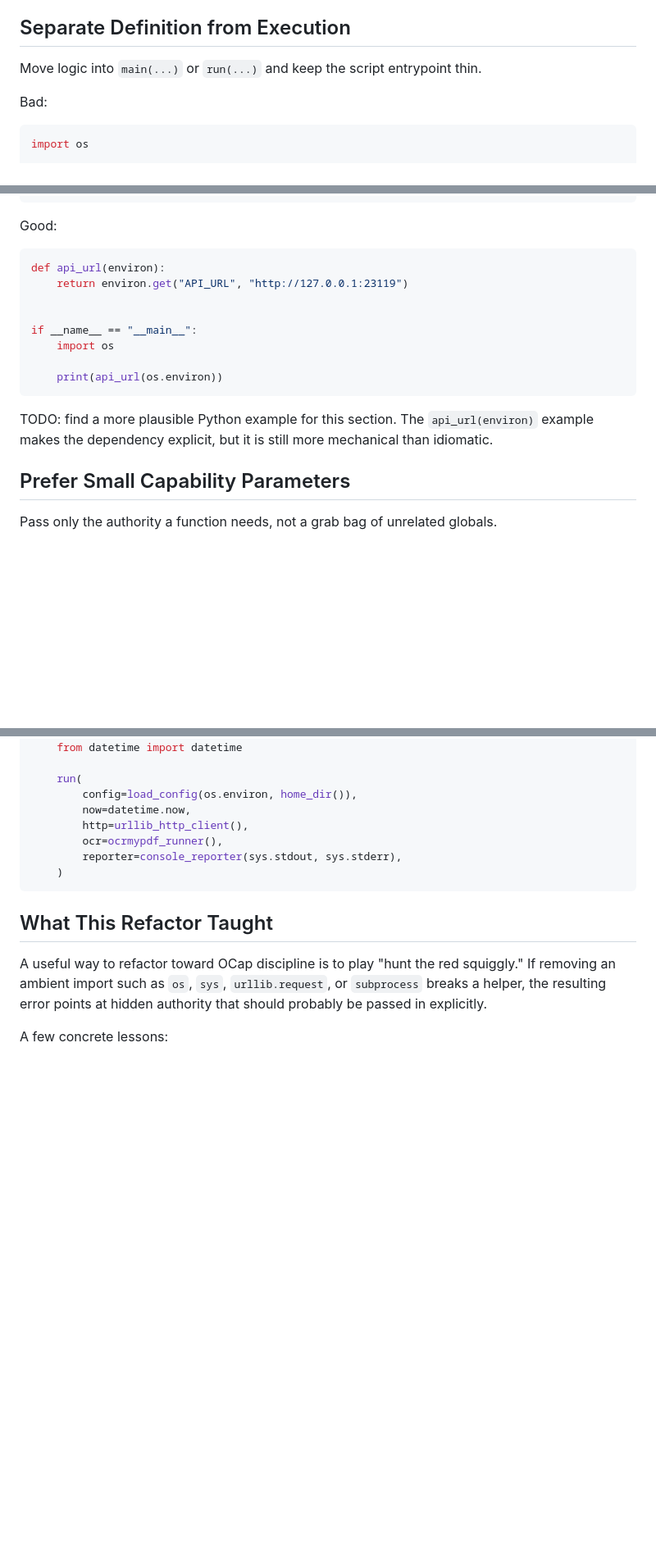
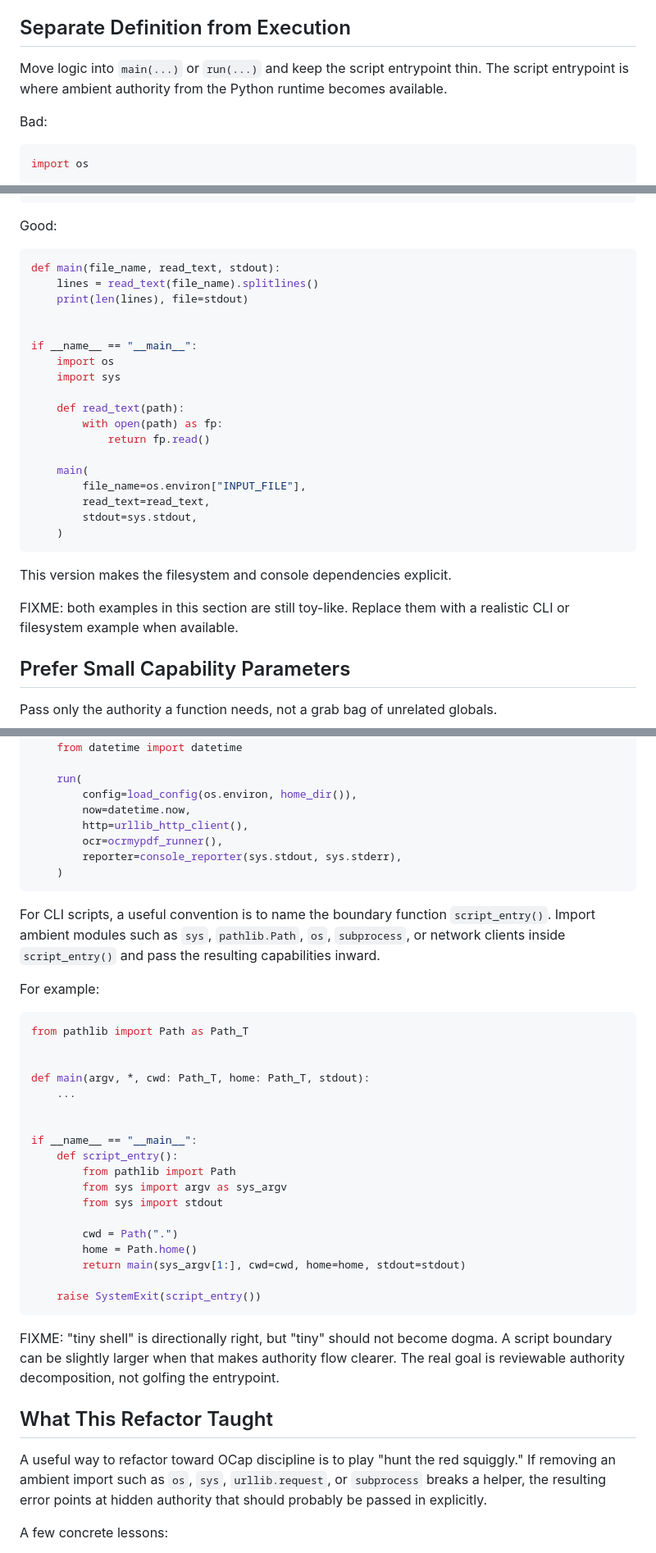
Before and after one commit to dckc/awesome-ocap, a Markdown page: style-guide/ocap-py-style-guide.md, 3 parts joined by grey strips. Shown at 82% size. Rendered like a GitHub page; blank space fills up the shorter version.

````diff
--- a/style-guide/ocap-py-style-guide.md
+++ b/style-guide/ocap-py-style-guide.md
@@ -7,6 +7,7 @@ If code is good, we will want to reuse it, and that usually means we will want t
 ## Separate Definition from Execution
 
 Move logic into `main(...)` or `run(...)` and keep the script entrypoint thin.
+The script entrypoint is where ambient authority from the Python runtime becomes available.
 
 Bad:
 
@@ -51,17 +56,29 @@ def api_url():
 Good:
 
 ```py
-def api_url(environ):
-    return environ.get("API_URL", "http://127.0.0.1:23119")
+def main(file_name, read_text, stdout):
+    lines = read_text(file_name).splitlines()
+    print(len(lines), file=stdout)
 
 
 if __name__ == "__main__":
     import os
+    import sys
 
-    print(api_url(os.environ))
+    def read_text(path):
+        with open(path) as fp:
+            return fp.read()
+
+    main(
+        file_name=os.environ["INPUT_FILE"],
+        read_text=read_text,
+        stdout=sys.stdout,
+    )
 ```
 
-TODO: find a more plausible Python example for this section. The `api_url(environ)` example makes the dependency explicit, but it is still more mechanical than idiomatic.
+This version makes the filesystem and console dependencies explicit.
+
+FIXME: both examples in this section are still toy-like. Replace them with a realistic CLI or filesystem example when available.
 
 ## Prefer Small Capability Parameters
 
@@ -202,6 +232,35 @@ if __name__ == "__main__":
     )
 ```
 
+For CLI scripts, a useful convention is to name the boundary function `script_entry()`.
+Import ambient modules such as `sys`, `pathlib.Path`, `os`, `subprocess`, or network clients
+inside `script_entry()` and pass the resulting capabilities inward.
+
+For example:
+
+```py
+from pathlib import Path as Path_T
+
+
+def main(argv, *, cwd: Path_T, home: Path_T, stdout):
+    ...
+
+
+if __name__ == "__main__":
+    def script_entry():
+        from pathlib import Path
+        from sys import argv as sys_argv
+        from sys import stdout
+
+        cwd = Path(".")
+        home = Path.home()
+        return main(sys_argv[1:], cwd=cwd, home=home, stdout=stdout)
+
+    raise SystemExit(script_entry())
+```
+
+FIXME: "tiny shell" is directionally right, but "tiny" should not become dogma. A script boundary can be slightly larger when that makes authority flow clearer. The real goal is reviewable authority decomposition, not golfing the entrypoint.
+
 ## What This Refactor Taught
 
 A useful way to refactor toward OCap discipline is to play "hunt the red squiggly."
````
Also changed, not shown: other parts of style-guide/ocap-py-style-guide.md (+56 -0 lines).
